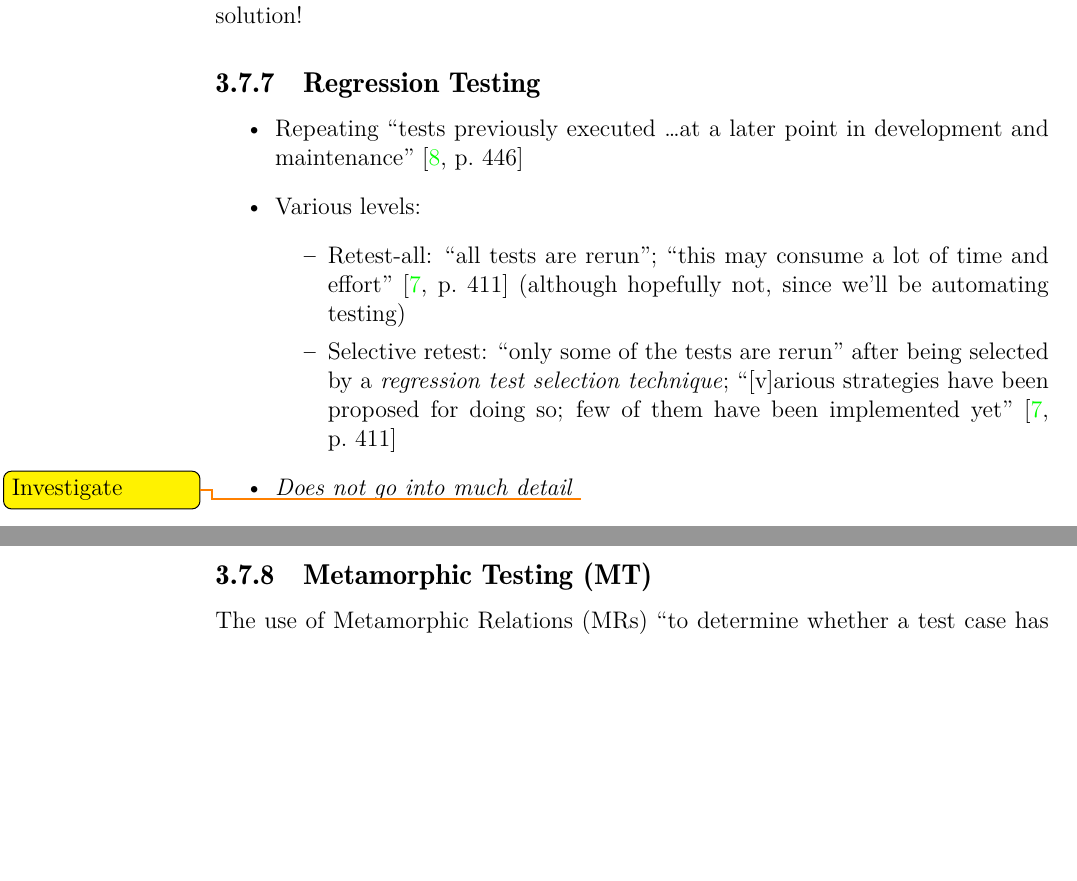
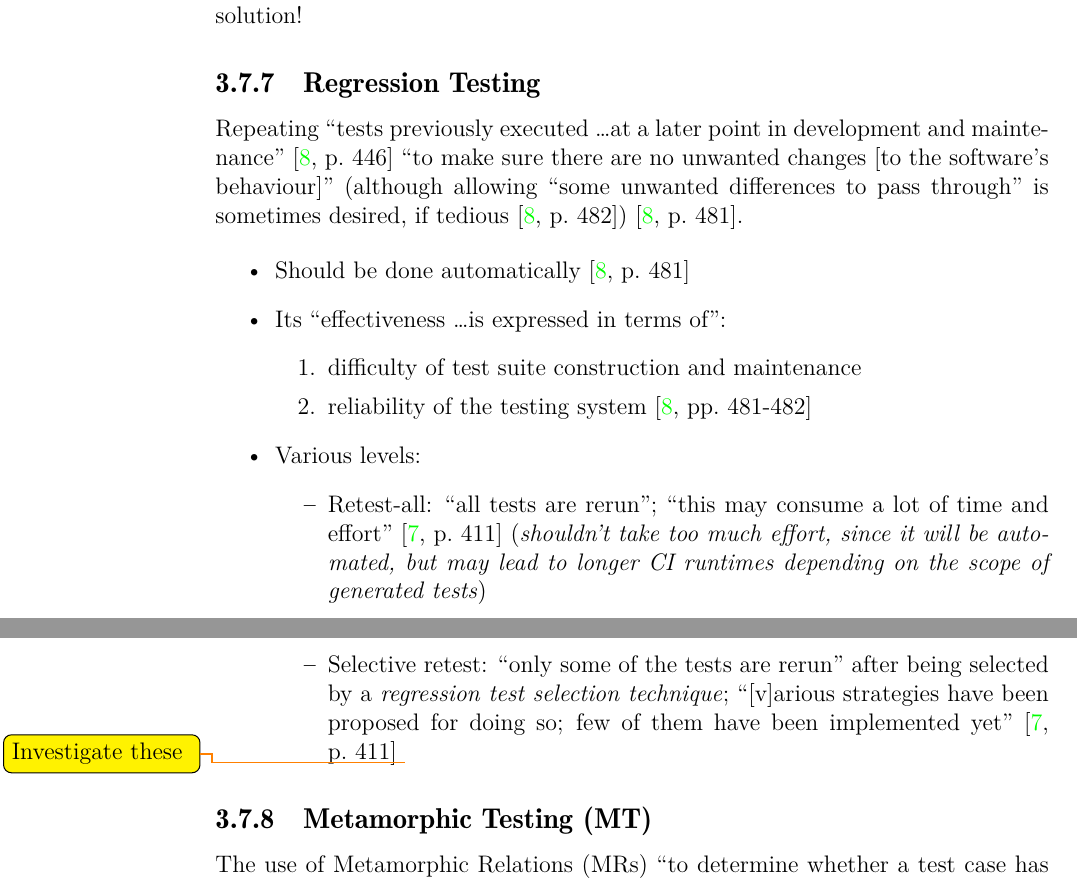
Before and after one commit to samm82/TestingTesting, a LaTeX thesis (thesis.tex, which reads chapters/03_notes.tex): two parts of pages 50 and 51 of 60, joined at a grey line, cut so that both start at the same text, the shorter picture padded with empty space. The pictures show the PDF file thesis.pdf that the author committed with the source.

Commit message:
Add notes on regression testing from Peters

```diff
--- a/chapters/03_notes.tex
+++ b/chapters/03_notes.tex
@@ -1604,22 +1604,35 @@ direction of a better solution!
 
 \subsection{Regression Testing}
 
-\begin{itemize}
-      \item Repeating ``tests previously executed \dots at a later point in
-            development and maintenance'' \cite[p.~446]{peters_software_2000}
+Repeating ``tests previously executed \dots at a later point in development and
+maintenance'' \cite[p.~446]{peters_software_2000} ``to make sure there are no
+unwanted changes [to the software's behaviour]'' (although allowing ``some
+unwanted differences to pass through'' is sometimes desired, if tedious
+\cite[p.~482]{peters_software_2000}) \cite[p.~481]{peters_software_2000}.
+
+\begin{itemize}
+      \item Should be done automatically \cite[p.~481]{peters_software_2000}
+      \item Its ``effectiveness \dots is expressed in terms of'':
+            \begin{enumerate}
+                  \item difficulty of test suite construction and maintenance
+                  \item reliability of the testing system
+                        \cite[pp.~481-482]{peters_software_2000}
+            \end{enumerate}
       \item Various levels:
             \begin{itemize}
                   \item Retest-all: ``all tests are rerun''; ``this may consume
                         a lot of time and effort''
-                        \cite[p.~411]{van_vliet_software_2000} (although
-                        hopefully not, since we'll be automating testing)
+                        \cite[p.~411]{van_vliet_software_2000} (\emph{shouldn't
+                              take too much effort, since it will be automated,
+                              but may lead to longer CI runtimes depending on
+                              the scope of generated tests})
                   \item Selective retest: ``only some of the tests are rerun''
                         after being selected by a \emph{regression test
                               selection technique}; ``[v]arious strategies have
                         been proposed for doing so; few of them have been
                         implemented yet'' \cite[p.~411]{van_vliet_software_2000}
-            \end{itemize}
-      \item \emph{Does not go into much detail} \todo{Investigate}
+                        \todo{Investigate these}
+            \end{itemize}
 \end{itemize}
 
 \subsection{\acf{mt}}
```
Also changed, not shown: thesis.pdf.
